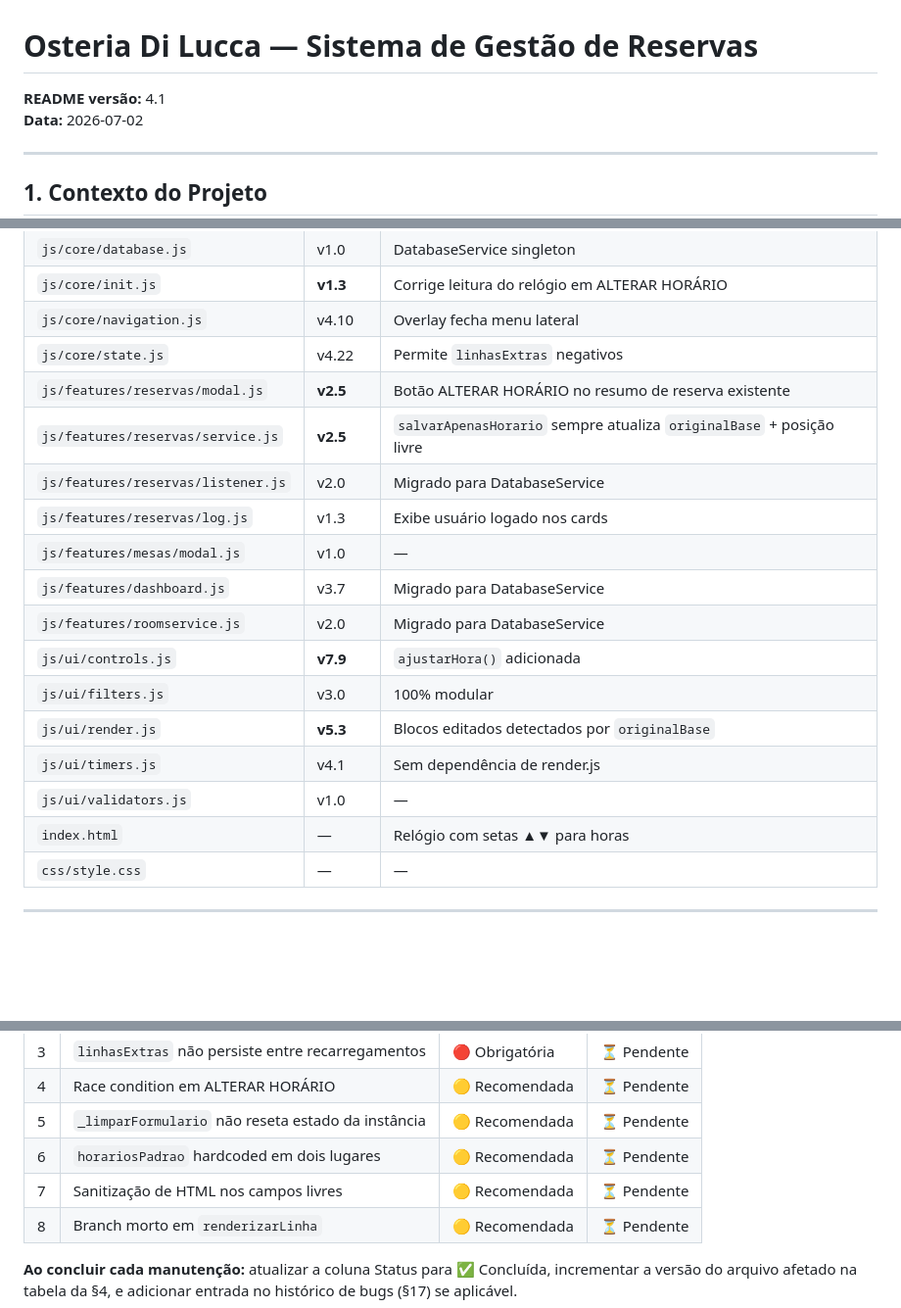
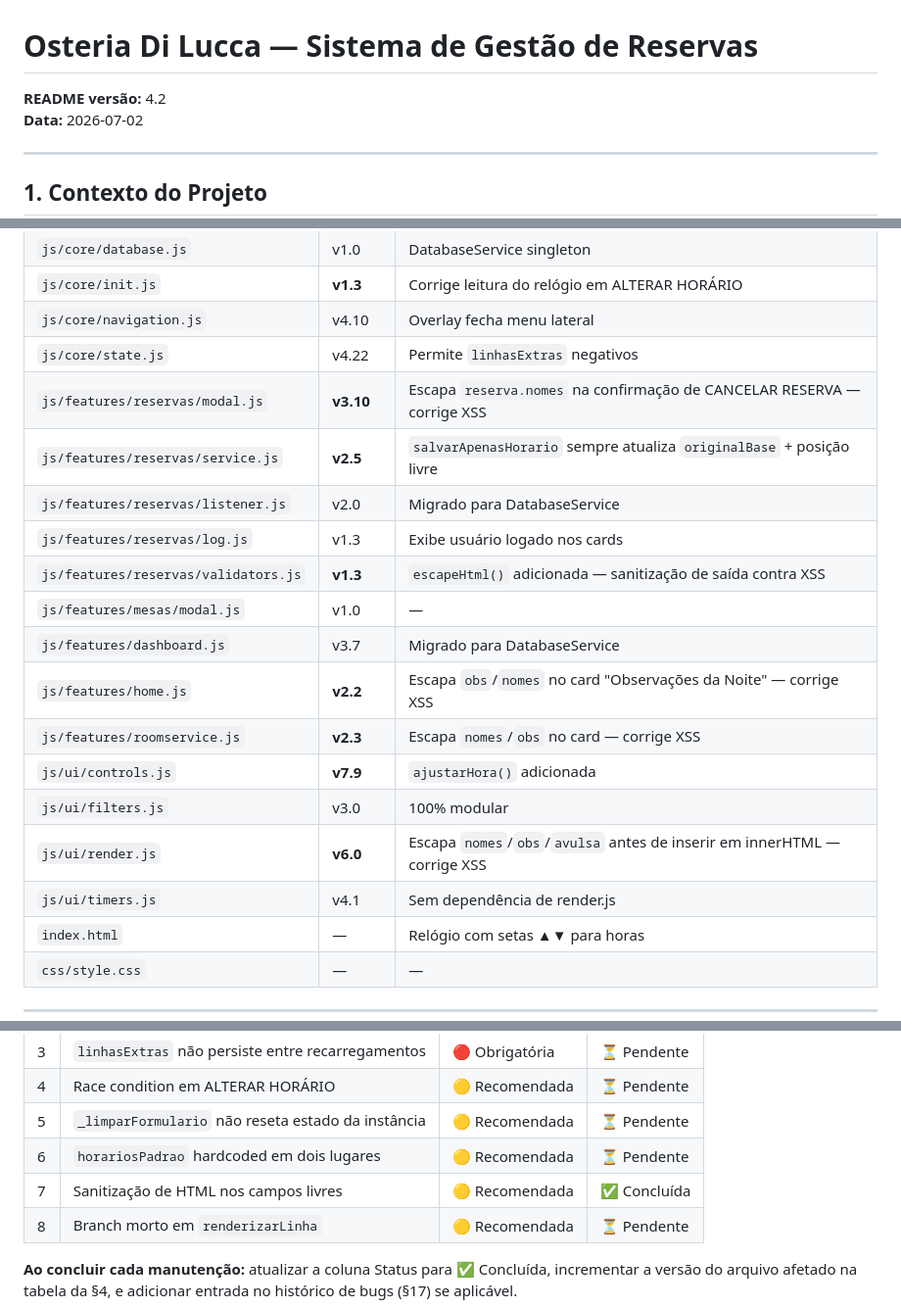
Before and after one commit to luisdienstmanntd/Gerenciador-de-Reservas, a Markdown page: prompt.md, 3 parts joined by grey strips. Shown at 98% size. GitHub-like rendering; blank space fills up the shorter version.

Commit message:
Documenta correção de XSS armazenado (manutenção #7 concluída)

```diff
--- a/prompt.md
+++ b/prompt.md
@@ -1,6 +1,6 @@
 # Osteria Di Lucca — Sistema de Gestão de Reservas
 
-**README versão:** 4.1
+**README versão:** 4.2
 **Data:** 2026-07-02
 
 ---
@@ -71,18 +71,19 @@ Sistema web de gerenciamento de reservas para o restaurante **Osteria Di Lucca**
 | `js/core/init.js` | **v1.3** | Corrige leitura do relógio em ALTERAR HORÁRIO |
 | `js/core/navigation.js` | v4.10 | Overlay fecha menu lateral |
 | `js/core/state.js` | v4.22 | Permite `linhasExtras` negativos |
-| `js/features/reservas/modal.js` | **v2.5** | Botão ALTERAR HORÁRIO no resumo de reserva existente |
+| `js/features/reservas/modal.js` | **v3.10** | Escapa `reserva.nomes` na confirmação de CANCELAR RESERVA — corrige XSS |
 | `js/features/reservas/service.js` | **v2.5** | `salvarApenasHorario` sempre atualiza `originalBase` + posição livre |
 | `js/features/reservas/listener.js` | v2.0 | Migrado para DatabaseService |
 | `js/features/reservas/log.js` | v1.3 | Exibe usuário logado nos cards |
+| `js/features/reservas/validators.js` | **v1.3** | `escapeHtml()` adicionada — sanitização de saída contra XSS |
 | `js/features/mesas/modal.js` | v1.0 | — |
 | `js/features/dashboard.js` | v3.7 | Migrado para DatabaseService |
-| `js/features/roomservice.js` | v2.0 | Migrado para DatabaseService |
+| `js/features/home.js` | **v2.2** | Escapa `obs`/`nomes` no card "Observações da Noite" — corrige XSS |
+| `js/features/roomservice.js` | **v2.3** | Escapa `nomes`/`obs` no card — corrige XSS |
 | `js/ui/controls.js` | **v7.9** | `ajustarHora()` adicionada |
 | `js/ui/filters.js` | v3.0 | 100% modular |
-| `js/ui/render.js` | **v5.3** | Blocos editados detectados por `originalBase` |
+| `js/ui/render.js` | **v6.0** | Escapa `nomes`/`obs`/`avulsa` antes de inserir em innerHTML — corrige XSS |
 | `js/ui/timers.js` | v4.1 | Sem dependência de render.js |
-| `js/ui/validators.js` | v1.0 | — |
 | `index.html` | — | Relógio com setas ▲▼ para horas |
 | `css/style.css` | — | — |
 
@@ -1060,7 +1062,7 @@ const acaoClique = res
 | 4 | Race condition em ALTERAR HORÁRIO | 🟡 Recomendada | ⏳ Pendente |
 | 5 | `_limparFormulario` não reseta estado da instância | 🟡 Recomendada | ⏳ Pendente |
 | 6 | `horariosPadrao` hardcoded em dois lugares | 🟡 Recomendada | ⏳ Pendente |
-| 7 | Sanitização de HTML nos campos livres | 🟡 Recomendada | ⏳ Pendente |
+| 7 | Sanitização de HTML nos campos livres | 🟡 Recomendada | ✅ Concluída |
 | 8 | Branch morto em `renderizarLinha` | 🟡 Recomendada | ⏳ Pendente |
 
 **Ao concluir cada manutenção:** atualizar a coluna Status para ✅ Concluída, incrementar a versão do arquivo afetado na tabela da §4, e adicionar entrada no histórico de bugs (§17) se aplicável.
```
Also changed, not shown: other parts of prompt.md (+1 -0 lines).
